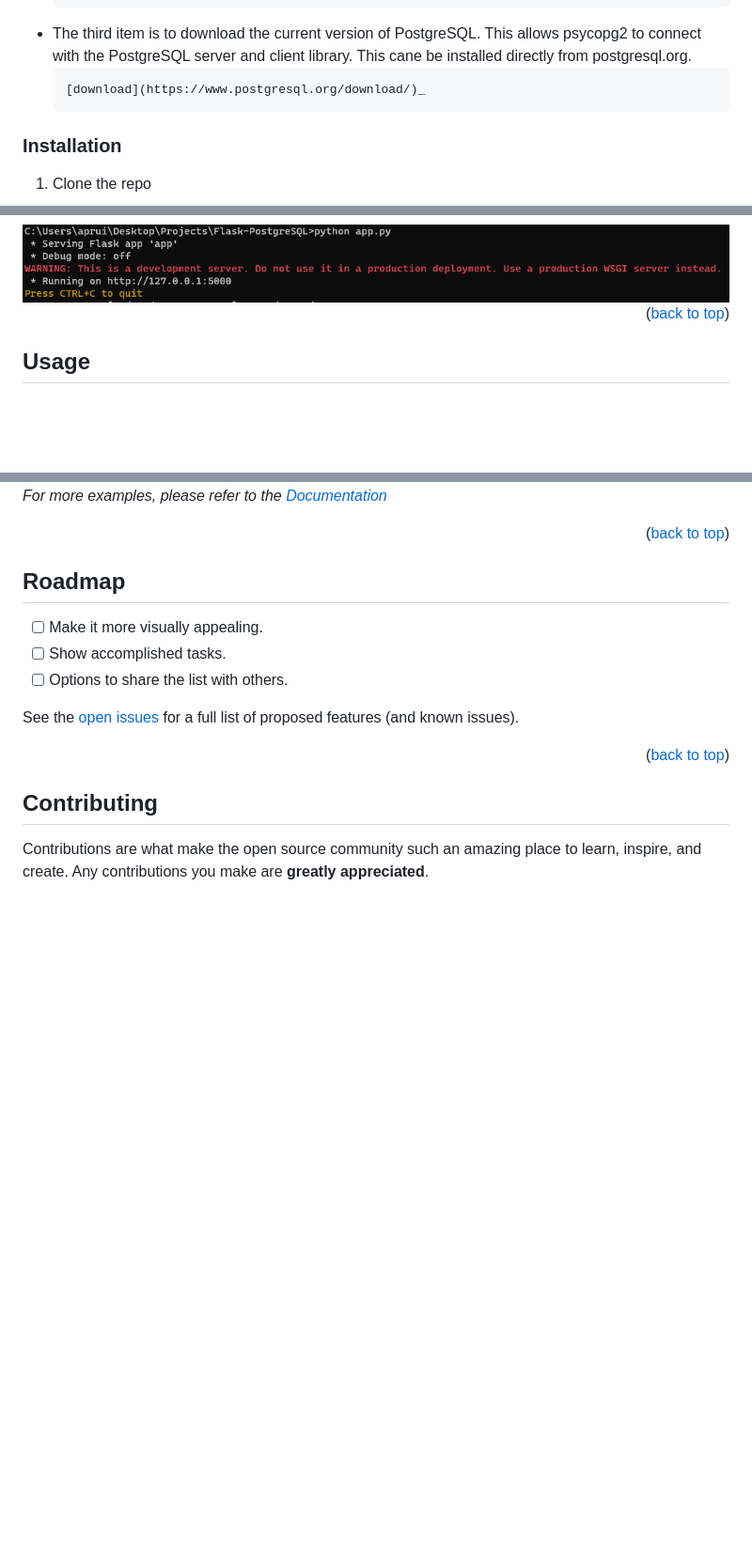
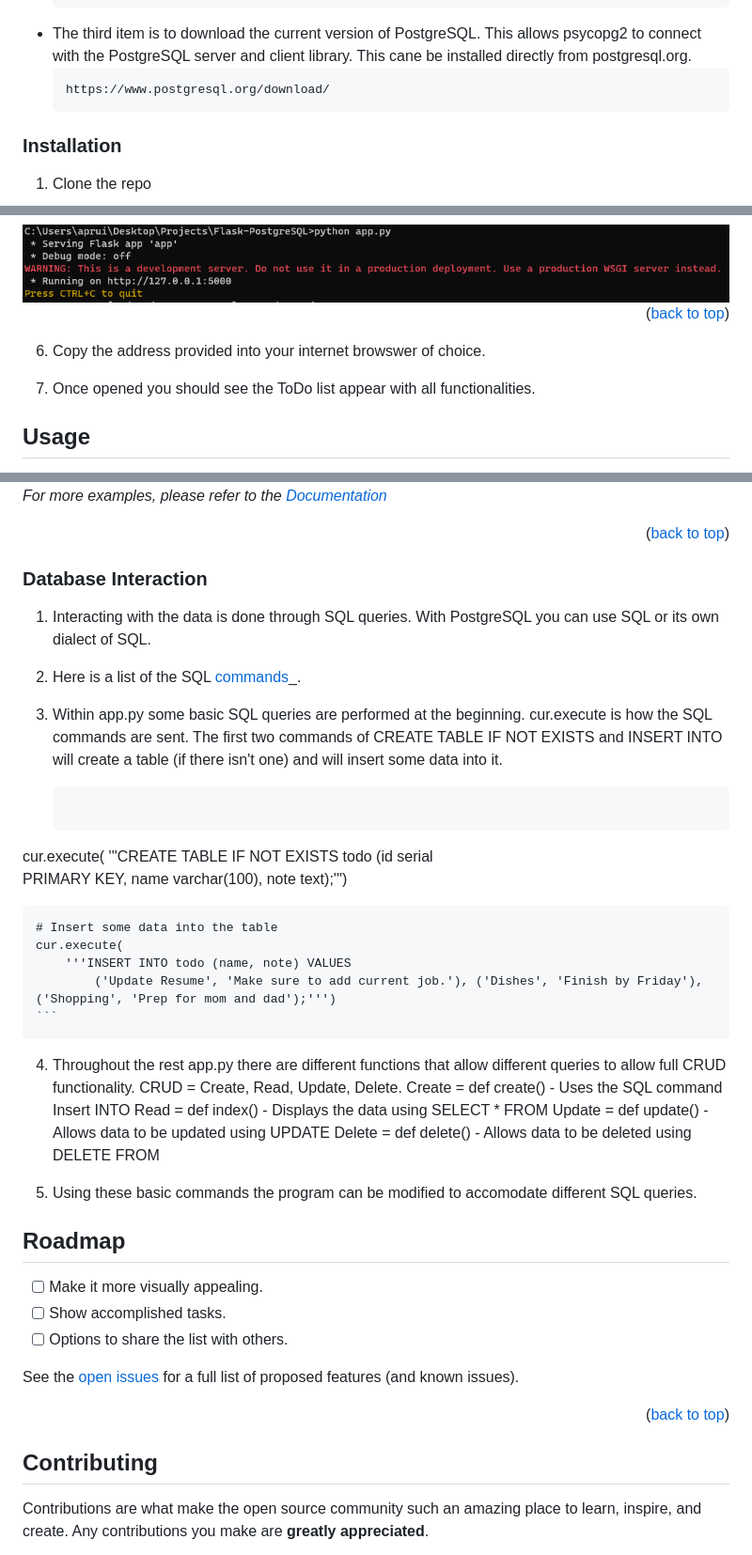
Before and after one commit to apruitt13/Flask-PostgreSQL, a Markdown page: README.md, 3 parts joined by grey strips. Shown at 94% size. Drawn GitHub-style; blank space fills up the shorter version.

Commit message:
Updating usage examples and database interaction.

````diff
--- a/README.md
+++ b/README.md
@@ -123,7 +124,7 @@ Before starting this project you need to make sure you have a couple of things i
 * The third item is to download the current version of PostgreSQL. This allows psycopg2 to connect with the PostgreSQL server and client library.
   This cane be installed directly from postgresql.org.
   ```sh
-  [download](https://www.postgresql.org/download/)_
+  https://www.postgresql.org/download/
   ```
 ### Installation
 
@@ -139,6 +140,11 @@ Before starting this project you need to make sure you have a couple of things i
 <img src="images/commandline.png" alt="Logo" width="993" height="110">
 
 <p align="right">(<a href="#readme-top">back to top</a>)</p>
+
+6. Copy the address provided into your internet browswer of choice.
+
+7. Once opened you should see the ToDo list appear with all functionalities.
+
 
 
 
@@ -156,6 +162,30 @@ _For more examples, please refer to the [Documentation](https://example.com)_
 <p align="right">(<a href="#readme-top">back to top</a>)</p>
 
 
+### Database Interaction
+1. Interacting with the data is done through SQL queries. With PostgreSQL you can use SQL or its own dialect of SQL.
+
+2. Here is a list of the SQL [commands](https://www.geeksforgeeks.org/sql-ddl-dql-dml-dcl-tcl-commands/#short-overview-on-sql)_.
+
+3. Within app.py some basic SQL queries are performed at the beginning. cur.execute is how the SQL commands are sent. The first two commands of CREATE TABLE IF NOT EXISTS and INSERT INTO will create a table (if there isn't one) and will insert some data into it.
+
+    ```sh
+  cur.execute(
+    '''CREATE TABLE IF NOT EXISTS todo (id serial
+    PRIMARY KEY, name varchar(100), note text);''')
+
+    # Insert some data into the table
+    cur.execute(
+        '''INSERT INTO todo (name, note) VALUES
+            ('Update Resume', 'Make sure to add current job.'), ('Dishes', 'Finish by Friday'), ('Shopping', 'Prep for mom and dad');''')
+    ```
+4. Throughout the rest app.py there are different functions that allow different queries to allow full CRUD functionality. CRUD = Create, Read, Update, Delete.
+    Create = def create() - Uses the SQL command Insert INTO
+    Read = def index() - Displays the data using SELECT * FROM
+    Update = def update() - Allows data to be updated using UPDATE
+    Delete = def delete() - Allows data to be deleted using DELETE FROM
+
+5. Using these basic commands the program can be modified to accomodate different SQL queries.
 
 <!-- ROADMAP -->
 ## Roadmap
````
Also changed, not shown: other parts of README.md (+1 -0 lines).
